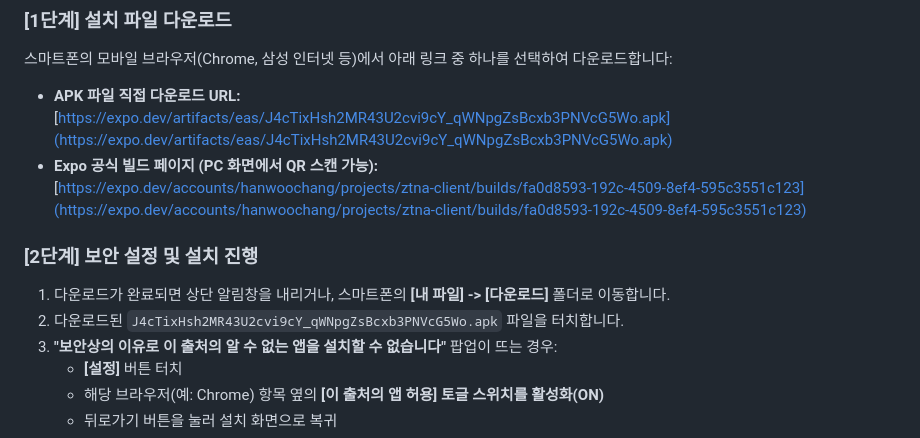
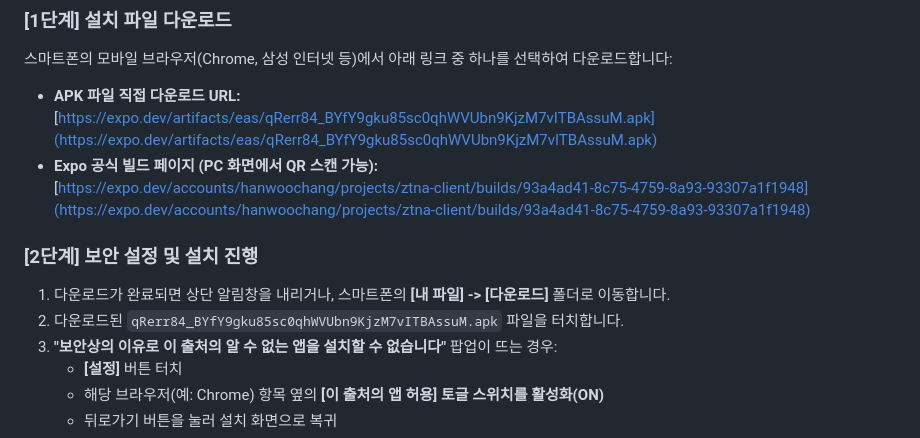
Before and after one commit to hanwoochang/ZTNA, a Markdown page: docs/APP_INSTALL_GUIDE.md, the part around the change. GitHub-like rendering.

```diff
--- a/docs/APP_INSTALL_GUIDE.md
+++ b/docs/APP_INSTALL_GUIDE.md
@@ -12,13 +12,13 @@
 스마트폰의 모바일 브라우저(Chrome, 삼성 인터넷 등)에서 아래 링크 중 하나를 선택하여 다운로드합니다:
 
 *   **APK 파일 직접 다운로드 URL:**
-    [https://expo.dev/artifacts/eas/J4cTixHsh2MR43U2cvi9cY_qWNpgZsBcxb3PNVcG5Wo.apk](https://expo.dev/artifacts/eas/J4cTixHsh2MR43U2cvi9cY_qWNpgZsBcxb3PNVcG5Wo.apk)
+    [https://expo.dev/artifacts/eas/qRerr84_BYfY9gku85sc0qhWVUbn9KjzM7vITBAssuM.apk](https://expo.dev/artifacts/eas/qRerr84_BYfY9gku85sc0qhWVUbn9KjzM7vITBAssuM.apk)
 *   **Expo 공식 빌드 페이지 (PC 화면에서 QR 스캔 가능):**
-    [https://expo.dev/accounts/hanwoochang/projects/ztna-client/builds/fa0d8593-192c-4509-8ef4-595c3551c123](https://expo.dev/accounts/hanwoochang/projects/ztna-client/builds/fa0d8593-192c-4509-8ef4-595c3551c123)
+    [https://expo.dev/accounts/hanwoochang/projects/ztna-client/builds/93a4ad41-8c75-4759-8a93-93307a1f1948](https://expo.dev/accounts/hanwoochang/projects/ztna-client/builds/93a4ad41-8c75-4759-8a93-93307a1f1948)
 
 ### [2단계] 보안 설정 및 설치 진행
 1. 다운로드가 완료되면 상단 알림창을 내리거나, 스마트폰의 **[내 파일] -> [다운로드]** 폴더로 이동합니다.
-2. 다운로드된 `J4cTixHsh2MR43U2cvi9cY_qWNpgZsBcxb3PNVcG5Wo.apk` 파일을 터치합니다.
+2. 다운로드된 `qRerr84_BYfY9gku85sc0qhWVUbn9KjzM7vITBAssuM.apk` 파일을 터치합니다.
 3. **"보안상의 이유로 이 출처의 알 수 없는 앱을 설치할 수 없습니다"** 팝업이 뜨는 경우:
    - **[설정]** 버튼 터치
    - 해당 브라우저(예: Chrome) 항목 옆의 **[이 출처의 앱 허용] 토글 스위치를 활성화(ON)**
```
Also changed, not shown: summary/2026-10-15.md (+3 -2 lines).
